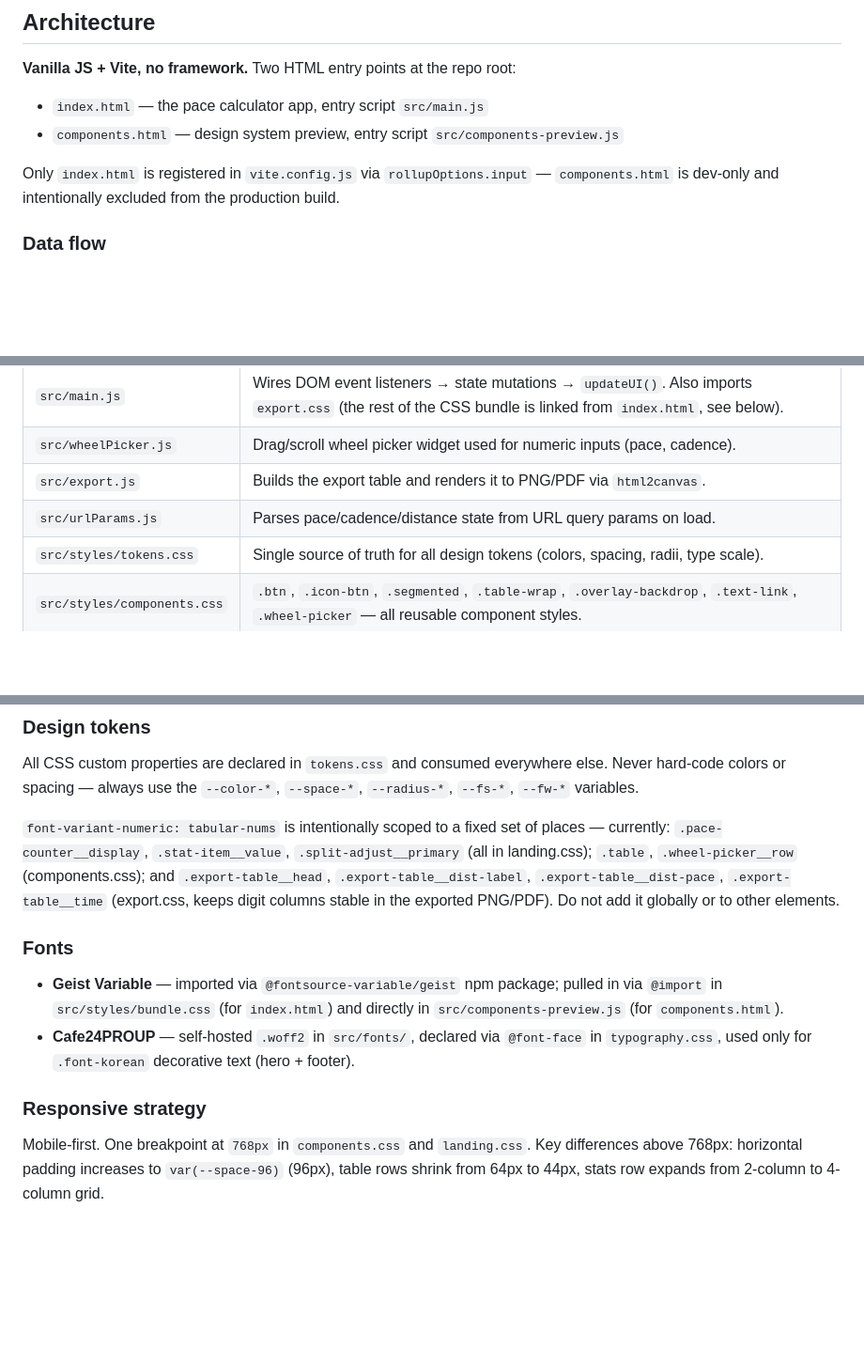
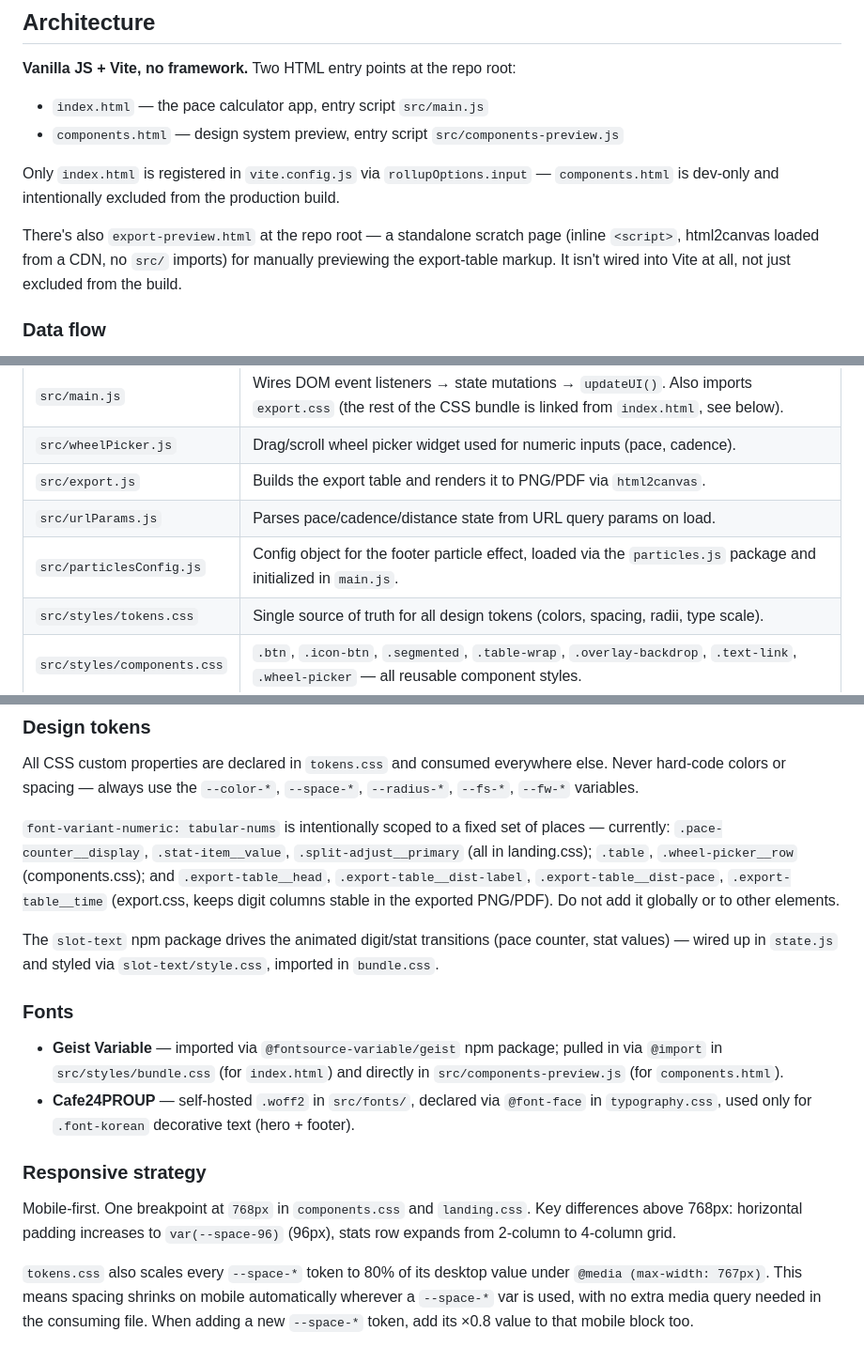
Before and after one commit to jayhansim/pace-calculator, a Markdown page: CLAUDE.md, 3 parts joined by grey strips. Shown at 94% size. Rendered like a GitHub page; blank space fills up the shorter version.

Commit message:
Update CLAUDE.md to reflect current codebase
Documents export-preview.html, particlesConfig.js, and slot-text, and
fixes the stale table-row breakpoint claim while adding the tokens.css
mobile spacing auto-scale behavior.

Co-Authored-By: Claude Sonnet 4.6 <noreply@anthropic.com>

```diff
--- a/CLAUDE.md
+++ b/CLAUDE.md
@@ -21,6 +21,8 @@ No test runner or linter is configured.
 
 Only `index.html` is registered in `vite.config.js` via `rollupOptions.input` — `components.html` is dev-only and intentionally excluded from the production build.
 
+There's also `export-preview.html` at the repo root — a standalone scratch page (inline `<script>`, html2canvas loaded from a CDN, no `src/` imports) for manually previewing the export-table markup. It isn't wired into Vite at all, not just excluded from the build.
+
 ### Data flow
 
 State lives in a single plain object in `src/state.js`. Any user interaction mutates `state` and immediately calls `updateUI()`, which re-renders the DOM in place. The split table (`#split-tbody`) is fully rebuilt on every update (max ~42 rows).
@@ -39,6 +41,7 @@ User event → mutate state → updateUI() → DOM writes
 | `src/wheelPicker.js` | Drag/scroll wheel picker widget used for numeric inputs (pace, cadence). |
 | `src/export.js` | Builds the export table and renders it to PNG/PDF via `html2canvas`. |
 | `src/urlParams.js` | Parses pace/cadence/distance state from URL query params on load. |
+| `src/particlesConfig.js` | Config object for the footer particle effect, loaded via the `particles.js` package and initialized in `main.js`. |
 | `src/styles/tokens.css` | Single source of truth for all design tokens (colors, spacing, radii, type scale). |
 | `src/styles/components.css` | `.btn`, `.icon-btn`, `.segmented`, `.table-wrap`, `.overlay-backdrop`, `.text-link`, `.wheel-picker` — all reusable component styles. |
 | `src/styles/bundle.css` | The CSS entry point linked directly from `index.html` (`@import`s Geist, tokens, reset, typography, components, layout, landing in order). |
@@ -50,6 +53,8 @@ All CSS custom properties are declared in `tokens.css` and consumed everywhere e
 
 `font-variant-numeric: tabular-nums` is intentionally scoped to a fixed set of places — currently: `.pace-counter__display`, `.stat-item__value`, `.split-adjust__primary` (all in landing.css); `.table`, `.wheel-picker__row` (components.css); and `.export-table__head`, `.export-table__dist-label`, `.export-table__dist-pace`, `.export-table__time` (export.css, keeps digit columns stable in the exported PNG/PDF). Do not add it globally or to other elements.
 
+The `slot-text` npm package drives the animated digit/stat transitions (pace counter, stat values) — wired up in `state.js` and styled via `slot-text/style.css`, imported in `bundle.css`.
+
 ### Fonts
 
 - **Geist Variable** — imported via `@fontsource-variable/geist` npm package; pulled in via `@import` in `src/styles/bundle.css` (for `index.html`) and directly in `src/components-preview.js` (for `components.html`).
@@ -57,4 +62,6 @@ All CSS custom properties are declared in `tokens.css` and consumed everywhere e
 
 ### Responsive strategy
 
-Mobile-first. One breakpoint at `768px` in `components.css` and `landing.css`. Key differences above 768px: horizontal padding increases to `var(--space-96)` (96px), table rows shrink from 64px to 44px, stats row expands from 2-column to 4-column grid.
+Mobile-first. One breakpoint at `768px` in `components.css` and `landing.css`. Key differences above 768px: horizontal padding increases to `var(--space-96)` (96px), stats row expands from 2-column to 4-column grid.
+
+`tokens.css` also scales every `--space-*` token to 80% of its desktop value under `@media (max-width: 767px)`. This means spacing shrinks on mobile automatically wherever a `--space-*` var is used, with no extra media query needed in the consuming file. When adding a new `--space-*` token, add its ×0.8 value to that mobile block too.
```
